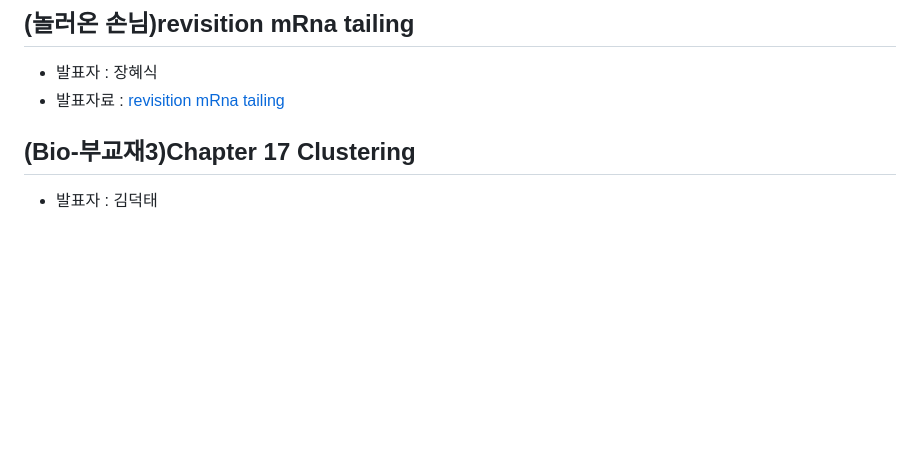
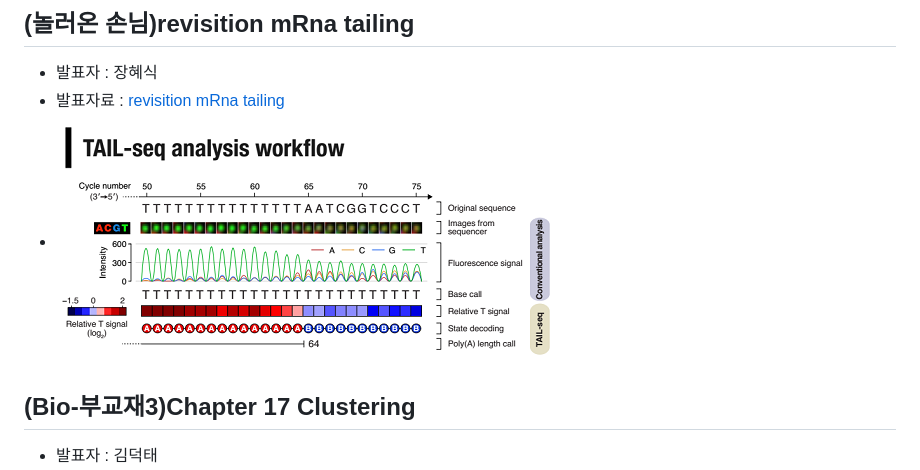
Before and after one commit to biospin/biopy, a Markdown page: doc/part3/d08.md, the part around the change. Drawn GitHub-style; pictures changed too: doc/img/c3_17_tail_seq.png (added); blank space fills up the shorter version.

Commit message:
파트3-8

```diff
--- a/doc/part3/d08.md
+++ b/doc/part3/d08.md
@@ -2,6 +2,7 @@
 ## (놀러온 손님)revisition mRna tailing
 - 발표자 : 장혜식
 - 발표자료 : [revisition mRna tailing](https://docs.google.com/file/d/0Bx2HRnvXDiZ5MzJYMHZlWHJBNjg/edit)
+- ![c3_17_tail_seq](/doc/img/c3_17_tail_seq.png)
 
 ## (Bio-부교재3)Chapter 17 Clustering
 - 발표자 : 김덕태
```
